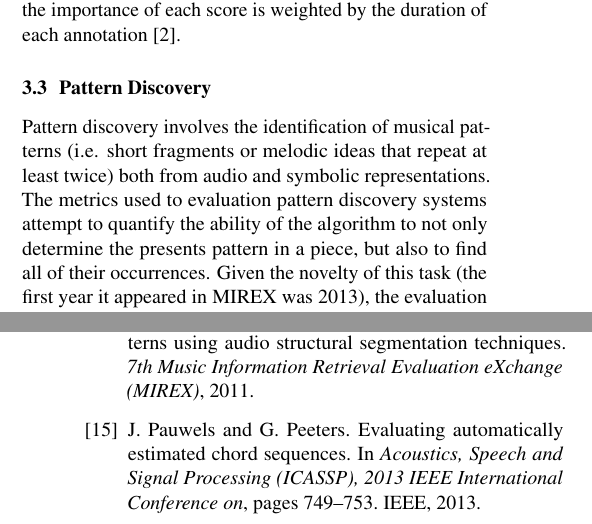
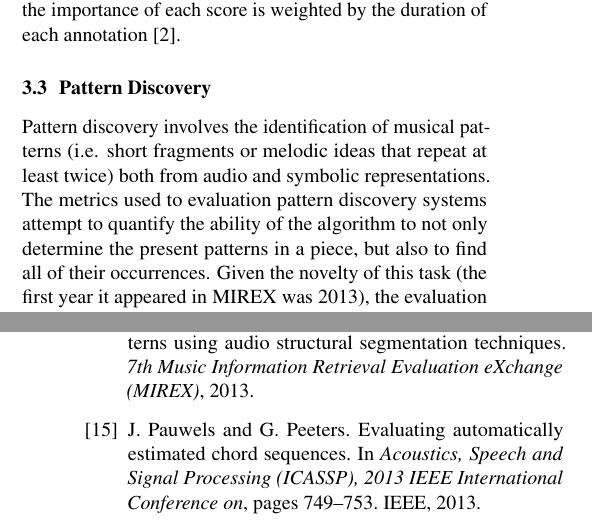
Before and after one commit to craffel/mir_eval-ismir, a LaTeX paper (paper/paper.tex, which reads paper/mir_eval.bib): two parts of the columns of pages 2 and 6 of 6, joined at a grey line, cut so that both start at the same text. The pictures show the PDF file paper/paper.pdf that the author committed with the source.

Commit message:
Fixed year of Nieto's article, and fixed a minor typo in the patterns discovery section

```diff
--- a/paper/mir_eval.bib
+++ b/paper/mir_eval.bib
@@ -179,7 +179,7 @@
   title={Discovering Musical Patterns Using Audio Structural Segmentation Techniques},
   author={Nieto, O. and Farbood, M.},
   journal={7th Music Information Retrieval Evaluation eXchange (MIREX)},
-  year={2011}
+  year={2013}
 }
 
 @misc{willis2013mirex,
--- a/paper/paper.tex
+++ b/paper/paper.tex
@@ -144,7 +144,7 @@ The cumulative score, referred to as \emph{weighted chord symbol recall}, is tal
 \subsection{Pattern Discovery}
 
 Pattern discovery involves the identification of musical patterns (i.e. short fragments or melodic ideas that repeat at least twice) both from audio and symbolic representations.
-The metrics used to evaluation pattern discovery systems attempt to quantify the ability of the algorithm to not only determine the presents pattern in a piece, but also to find all of their occurrences.
+The metrics used to evaluation pattern discovery systems attempt to quantify the ability of the algorithm to not only determine the present patterns in a piece, but also to find all of their occurrences.
 Given the novelty of this task (the first year it appeared in MIREX was 2013), the evaluation metrics are likely to be modified in further editions.
 
 Nonetheless, Collins compiled all previously existent metrics and proposed novel ones \cite{Collins2013}, which resulted in 19 different scores, each one implemented in \mireval{}:
```
Also changed, not shown: paper/paper.pdf.
